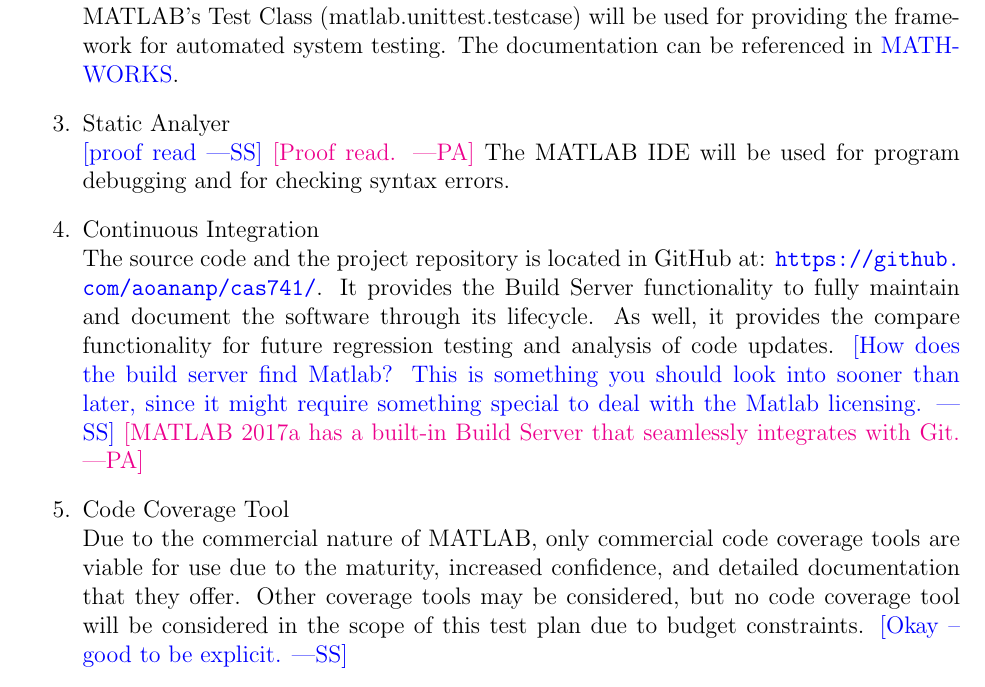
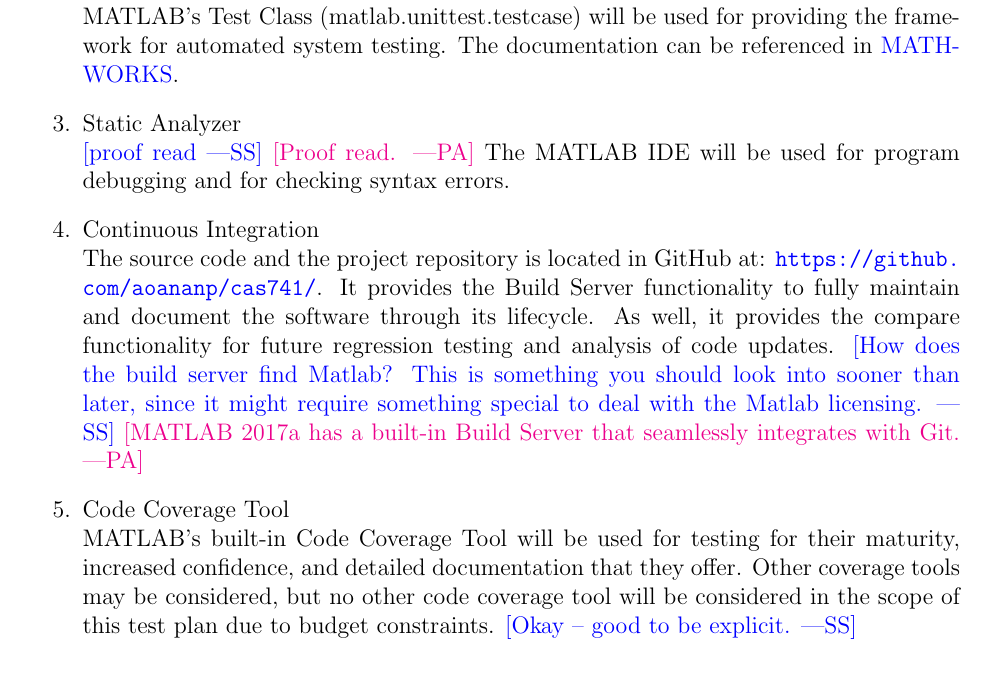
Before and after one commit to aoananp/cas741, a LaTeX document (Doc/TestPlan/TestPlan.tex): part of page 7 of 18, cut so that both start at the same text. Compiled offline with pdfLaTeX.

Commit message:
Addressed further Test Plan comments.

```diff
--- a/Doc/TestPlan/TestPlan.tex
+++ b/Doc/TestPlan/TestPlan.tex
@@ -216,7 +216,7 @@ have the ability to output the plot of the error percent of each step.}
 MATLAB's Test Class (matlab.unittest.testcase) will be used for providing the framework for automated
 system testing. The documentation can be referenced in \href{\unittesturl}{MATHWORKS}.
 
-\item{Static Analyer\\} \wss{proof read} \wpa{Proof read.}
+\item{Static Analyzer\\} \wss{proof read} \wpa{Proof read.}
 The MATLAB IDE will be used for program debugging and
 for checking syntax errors.
 
@@ -231,10 +231,15 @@ analysis of code updates.  \wss{How does the build server find Matlab?  This is
 
 
 \item{Code Coverage Tool\\}
-Due to the commercial nature of MATLAB, only commercial code coverage tools are viable for use due to the
+MATLAB's built-in Code Coverage Tool will be used for testing for their
 maturity, increased confidence, and detailed documentation that they offer. Other coverage tools may be
-considered, but no code coverage tool will be considered in the scope of this
+considered, but no other code coverage tool will be considered in the scope of this
 test plan due to budget constraints. \wss{Okay -- good to be explicit.}
+
+%Due to the commercial nature of MATLAB, only commercial code coverage tools are viable for use due to the
+%maturity, increased confidence, and detailed documentation that they offer. Other coverage tools may be
+%considered, but no code coverage tool will be considered in the scope of this
+%test plan due to budget constraints. \wss{Okay -- good to be explicit.}
 
 \end{enumerate}
 
```
Also changed, not shown: Doc/TestPlan/TestPlan.pdf.
